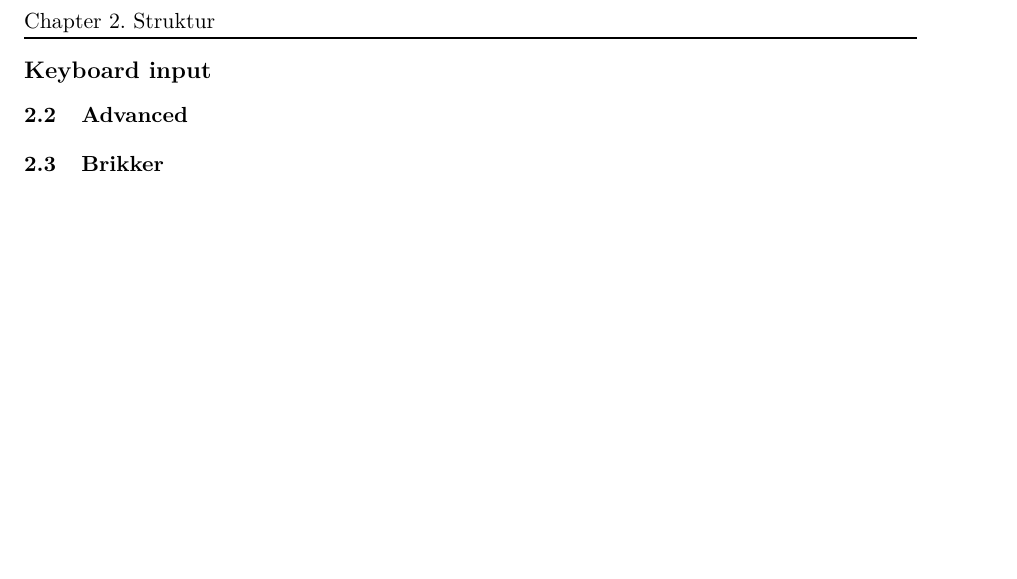
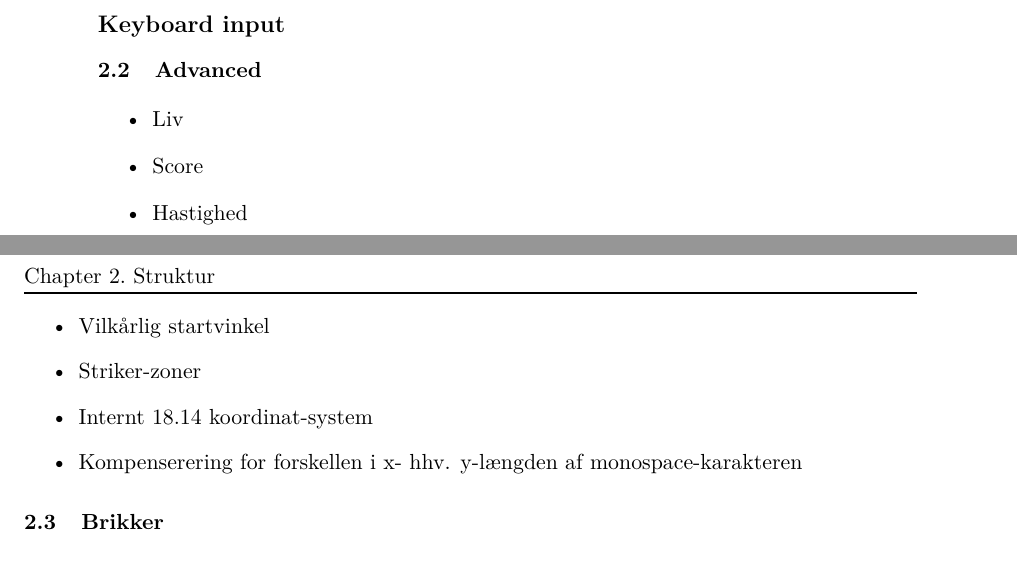
Before and after one commit to Lauszus/ReflexBall, a LaTeX book (Rapport/Rapport.tex, which reads Rapport/tex/Struktur.tex): part of page 6 of 7 before the commit and two parts of pages 5 and 6 of 7 after it, the two joined at a grey line, cut at the place of the change, the shorter picture padded with empty space. Compiled offline with pdfLaTeX; a LaTeX package or settings file that is missing is left out.

Commit message:
Ændret i Struktur-afsnit i Rapport

```diff
--- a/Rapport/tex/Struktur.tex
+++ b/Rapport/tex/Struktur.tex
@@ -16,4 +16,14 @@ Hvordan implementerede vi keyboardinput?
 
 
 \section{Advanced}
+\begin{itemize}
+\item Liv
+\item Score
+\item Hastighed
+\item Vilkårlig startvinkel
+\item Striker-zoner
+\item Internt 18.14 koordinat-system
+\item Kompenserering for forskellen i x- hhv. y-længden af monospace-karakteren
+\end{itemize}
+
 \section{Brikker}
```
Also changed, not shown: Rapport/Rapport.pdf, Rapport/tex/Struktur.tex (4 more changed lines).
